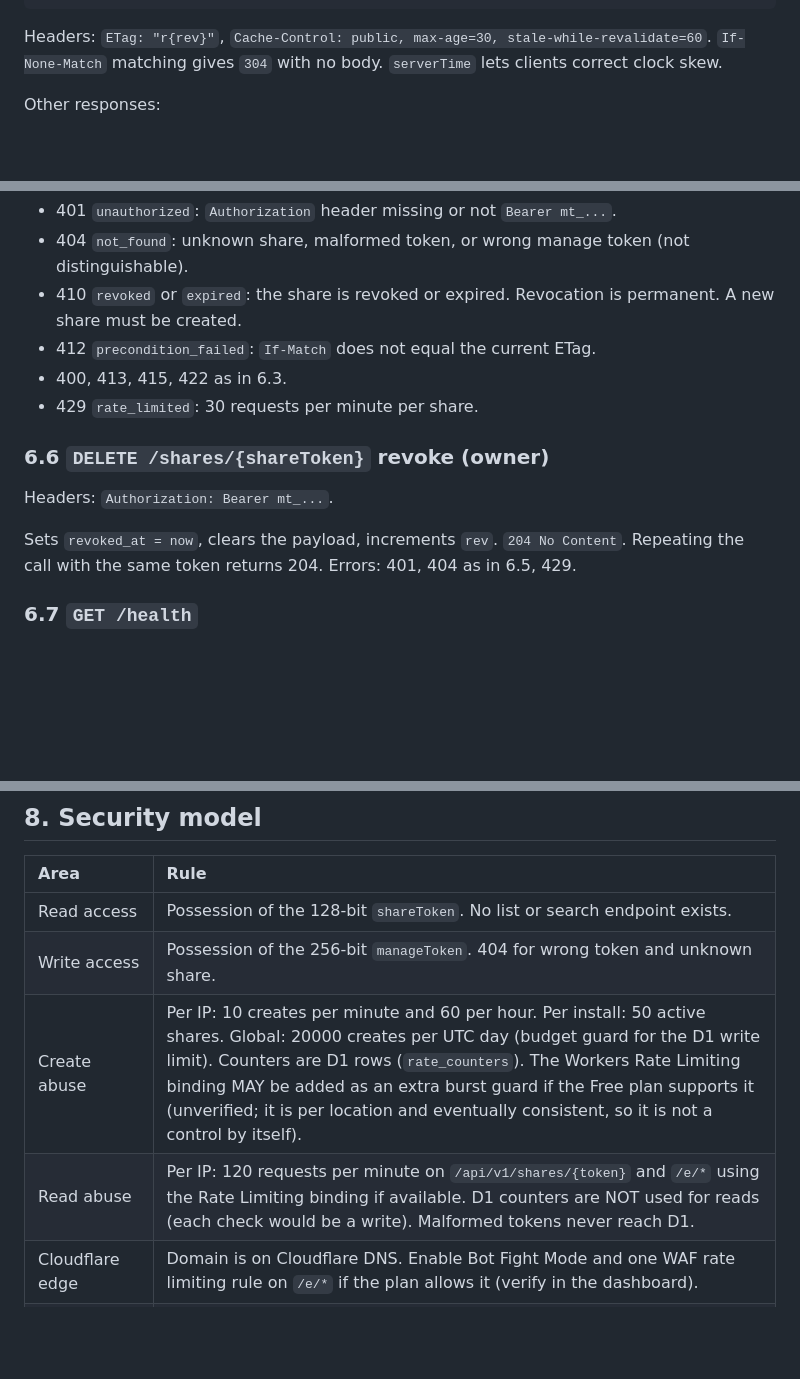
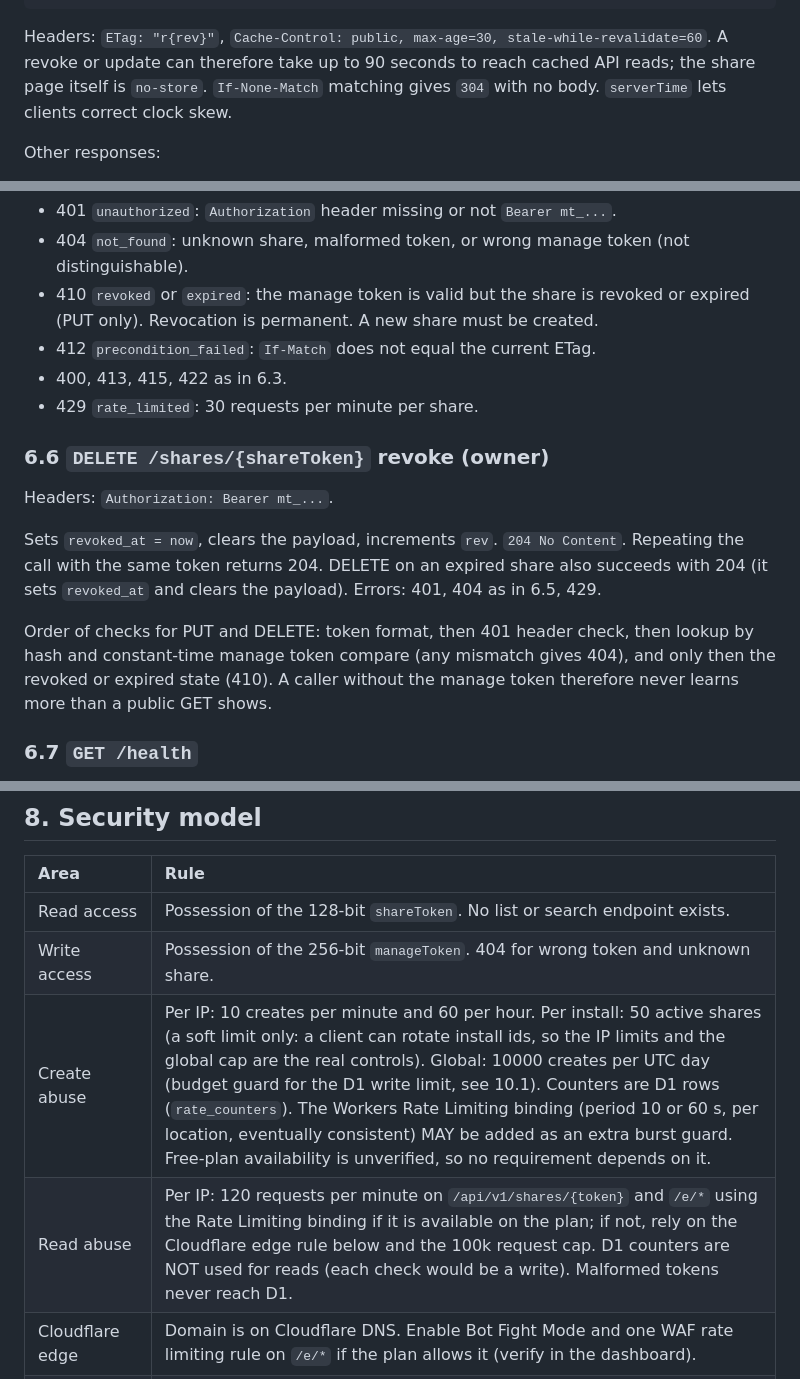
Before and after one commit to hereisderek/days-that-matter, a Markdown page: docs/architecture/SHARE_SERVICE.md, 3 parts joined by grey strips. Rendered like a GitHub page; blank space fills up the shorter version.

````diff
--- a/docs/architecture/SHARE_SERVICE.md
+++ b/docs/architecture/SHARE_SERVICE.md
@@ -278,7 +279,7 @@ No authentication.
   "serverTime": "2026-10-10T15:09:00Z"
 }
 ```
-Headers: `ETag: "r{rev}"`, `Cache-Control: public, max-age=30, stale-while-revalidate=60`. `If-None-Match` matching gives `304` with no body. `serverTime` lets clients correct clock skew.
+Headers: `ETag: "r{rev}"`, `Cache-Control: public, max-age=30, stale-while-revalidate=60`. A revoke or update can therefore take up to 90 seconds to reach cached API reads; the share page itself is `no-store`. `If-None-Match` matching gives `304` with no body. `serverTime` lets clients correct clock skew.
 
 Other responses:
 - `404 not_found`: unknown share, purged share, or malformed token. Identical body, status and headers for all three. `Cache-Control: no-store`.
@@ -299,7 +300,7 @@ Request:
 Errors:
 - 401 `unauthorized`: `Authorization` header missing or not `Bearer mt_...`.
 - 404 `not_found`: unknown share, malformed token, or wrong manage token (not distinguishable).
-- 410 `revoked` or `expired`: the share is revoked or expired. Revocation is permanent. A new share must be created.
+- 410 `revoked` or `expired`: the manage token is valid but the share is revoked or expired (PUT only). Revocation is permanent. A new share must be created.
 - 412 `precondition_failed`: `If-Match` does not equal the current ETag.
 - 400, 413, 415, 422 as in 6.3.
 - 429 `rate_limited`: 30 requests per minute per share.
@@ -308,7 +309,9 @@ Errors:
 
 Headers: `Authorization: Bearer mt_...`.
 
-Sets `revoked_at = now`, clears the payload, increments `rev`. `204 No Content`. Repeating the call with the same token returns 204. Errors: 401, 404 as in 6.5, 429.
+Sets `revoked_at = now`, clears the payload, increments `rev`. `204 No Content`. Repeating the call with the same token returns 204. DELETE on an expired share also succeeds with 204 (it sets `revoked_at` and clears the payload). Errors: 401, 404 as in 6.5, 429.
+
+Order of checks for PUT and DELETE: token format, then 401 header check, then lookup by hash and constant-time manage token compare (any mismatch gives 404), and only then the revoked or expired state (410). A caller without the manage token therefore never learns more than a public GET shows.
 
 ### 6.7 `GET /health`
 
@@ -403,8 +406,8 @@ HTML rules:
 | :--- | :--- |
 | Read access | Possession of the 128-bit `shareToken`. No list or search endpoint exists. |
 | Write access | Possession of the 256-bit `manageToken`. 404 for wrong token and unknown share. |
-| Create abuse | Per IP: 10 creates per minute and 60 per hour. Per install: 50 active shares. Global: 20000 creates per UTC day (budget guard for the D1 write limit). Counters are D1 rows (`rate_counters`). The Workers Rate Limiting binding MAY be added as an extra burst guard if the Free plan supports it (unverified; it is per location and eventually consistent, so it is not a control by itself). |
-| Read abuse | Per IP: 120 requests per minute on `/api/v1/shares/{token}` and `/e/*` using the Rate Limiting binding if available. D1 counters are NOT used for reads (each check would be a write). Malformed tokens never reach D1. |
+| Create abuse | Per IP: 10 creates per minute and 60 per hour. Per install: 50 active shares (a soft limit only: a client can rotate install ids, so the IP limits and the global cap are the real controls). Global: 10000 creates per UTC day (budget guard for the D1 write limit, see 10.1). Counters are D1 rows (`rate_counters`). The Workers Rate Limiting binding (period 10 or 60 s, per location, eventually consistent) MAY be added as an extra burst guard. Free-plan availability is unverified, so no requirement depends on it. |
+| Read abuse | Per IP: 120 requests per minute on `/api/v1/shares/{token}` and `/e/*` using the Rate Limiting binding if it is available on the plan; if not, rely on the Cloudflare edge rule below and the 100k request cap. D1 counters are NOT used for reads (each check would be a write). Malformed tokens never reach D1. |
 | Cloudflare edge | Domain is on Cloudflare DNS. Enable Bot Fight Mode and one WAF rate limiting rule on `/e/*` if the plan allows it (verify in the dashboard). |
 | Anonymous spam | Titles are the only free text. They are escaped everywhere, never auto-linked, and capped at 100 chars. A report link and an admin revoke runbook exist (see 10.4). Firebase App Check on create is a possible later hardening. |
 | Input | zod `.strict()` schemas, size caps, Unicode checks, no URL fields. |
````
Also changed, not shown: other parts of docs/architecture/SHARE_SERVICE.md (+12 -11 lines), docs/plans/SHARE_SERVICE_IMPLEMENTATION_PLAN.md (+6 -6 lines), 1 other file.
